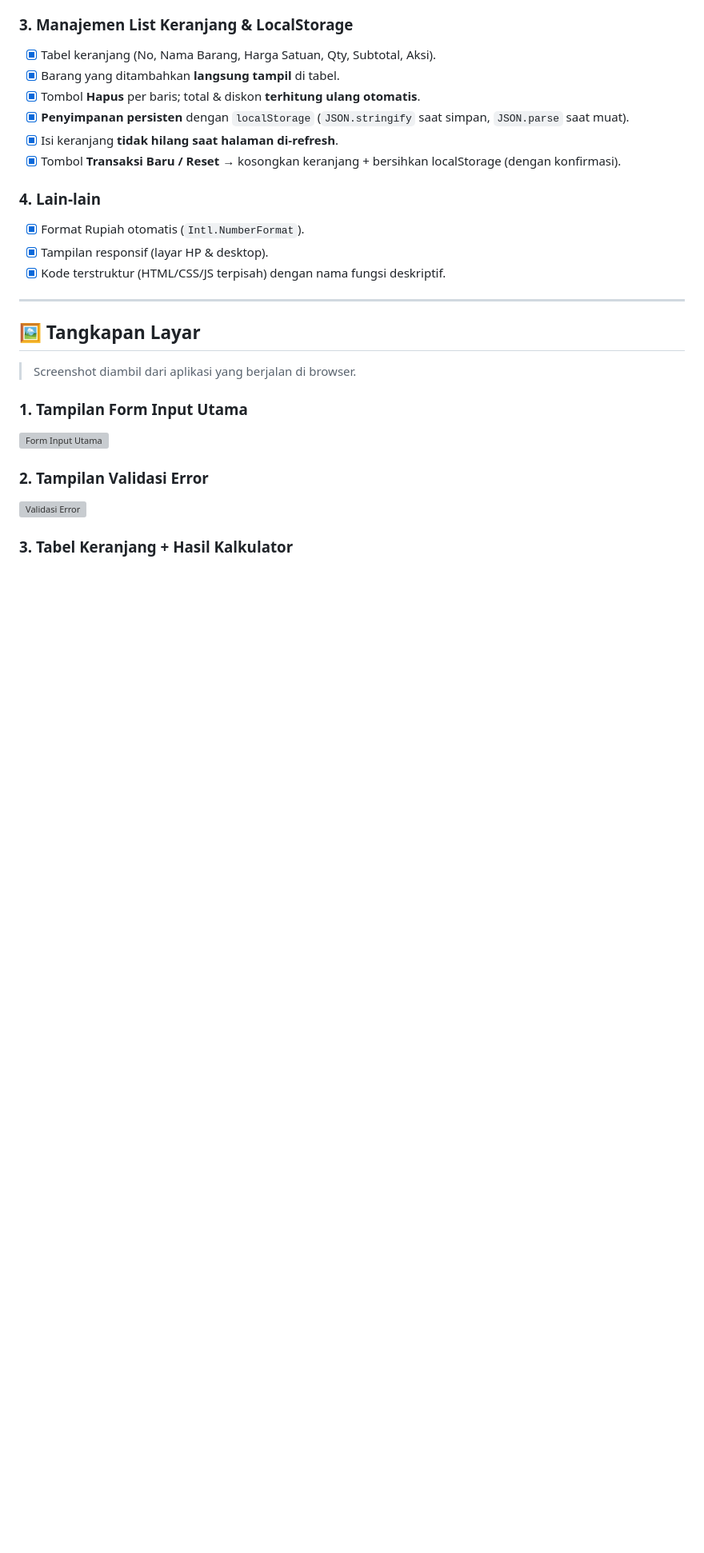
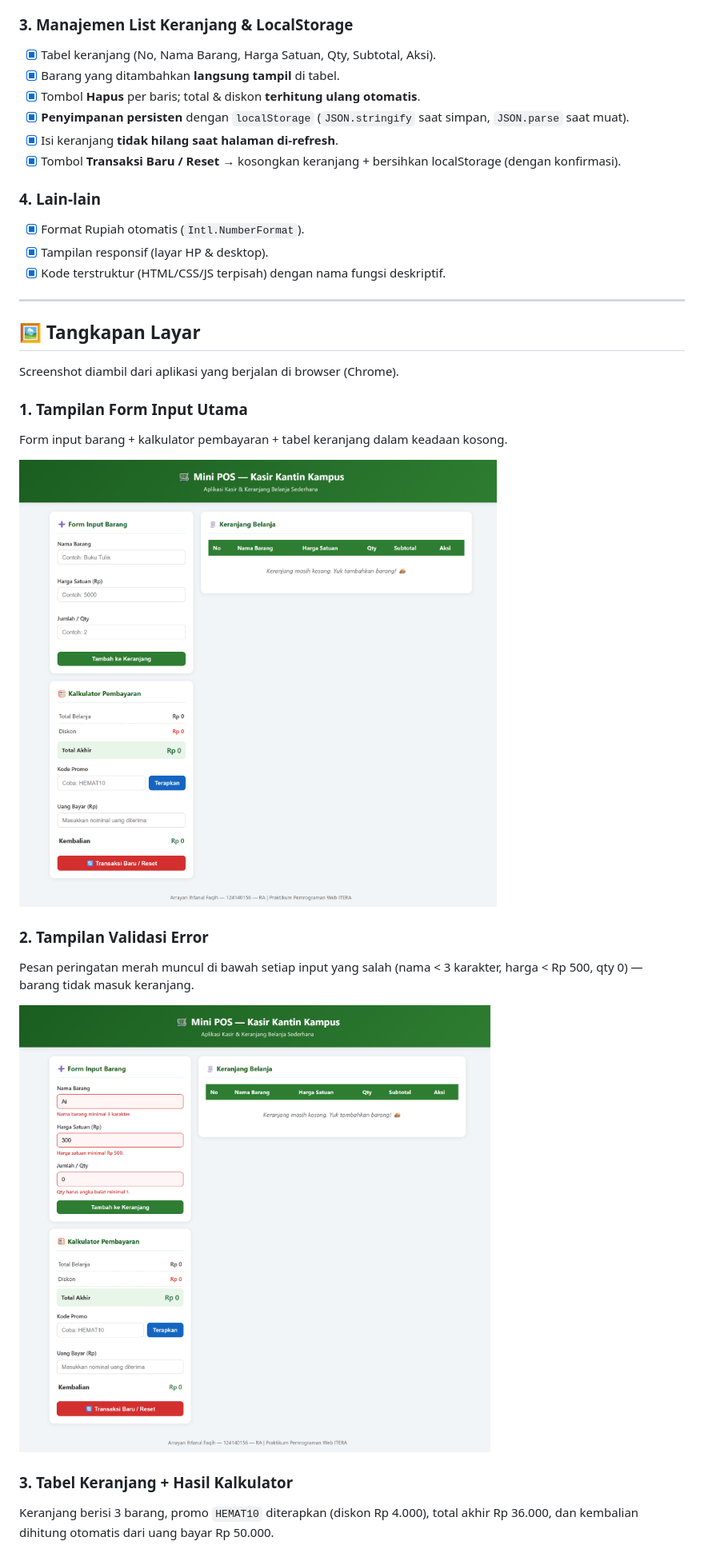
Before and after one commit to Rayann956/pemrograman_web_itera_124140156, a Markdown page: README.md, the part around one of its changes. Shown at 80% size. GitHub-like rendering; pictures changed too: screenshots/1-form-utama.png (added), screenshots/2-validasi-error.png (added); blank space fills up the shorter version; grey boxes are pictures that could not be loaded.

Commit message:
docs: tambah screenshot aplikasi ke README + script screenshot otomatis

```diff
--- a/README.md
+++ b/README.md
@@ -82,13 +82,19 @@ Studi kasus: **Kasir kantin / toko kampus**
 
 ## 🖼️ Tangkapan Layar
 
-> Screenshot diambil dari aplikasi yang berjalan di browser.
+Screenshot diambil dari aplikasi yang berjalan di browser (Chrome).
 
 ### 1. Tampilan Form Input Utama
+Form input barang + kalkulator pembayaran + tabel keranjang dalam keadaan kosong.
+
 ![Form Input Utama](screenshots/1-form-utama.png)
 
 ### 2. Tampilan Validasi Error
+Pesan peringatan merah muncul di bawah setiap input yang salah (nama < 3 karakter, harga < Rp 500, qty 0) — barang tidak masuk keranjang.
+
 ![Validasi Error](screenshots/2-validasi-error.png)
 
 ### 3. Tabel Keranjang + Hasil Kalkulator
+Keranjang berisi 3 barang, promo `HEMAT10` diterapkan (diskon Rp 4.000), total akhir Rp 36.000, dan kembalian dihitung otomatis dari uang bayar Rp 50.000.
+
 ![Kalkulator dan Tabel](screenshots/3-kalkulator-tabel.png)
```
Also changed, not shown: other parts of README.md (+3 -3 lines), screenshots/3-kalkulator-tabel.png (added), 2 other files.
